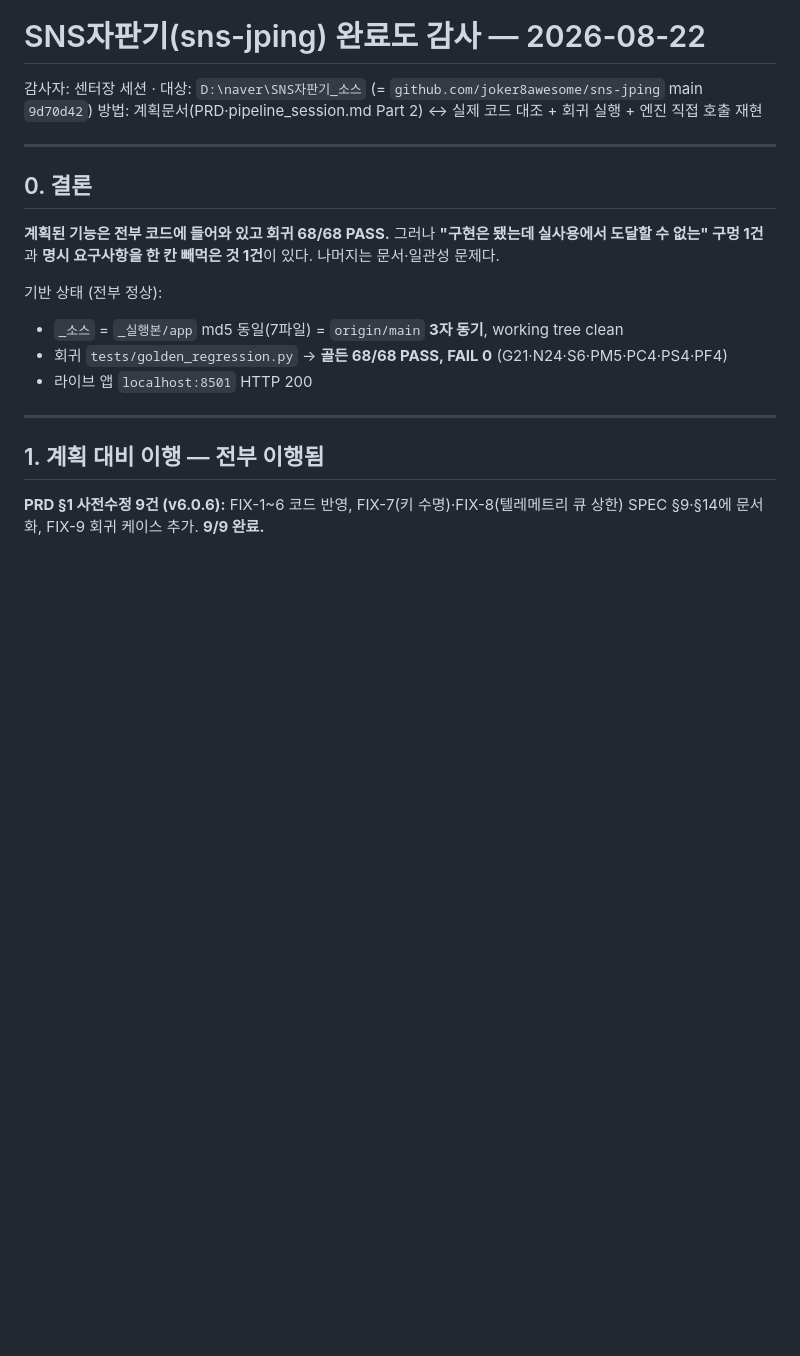
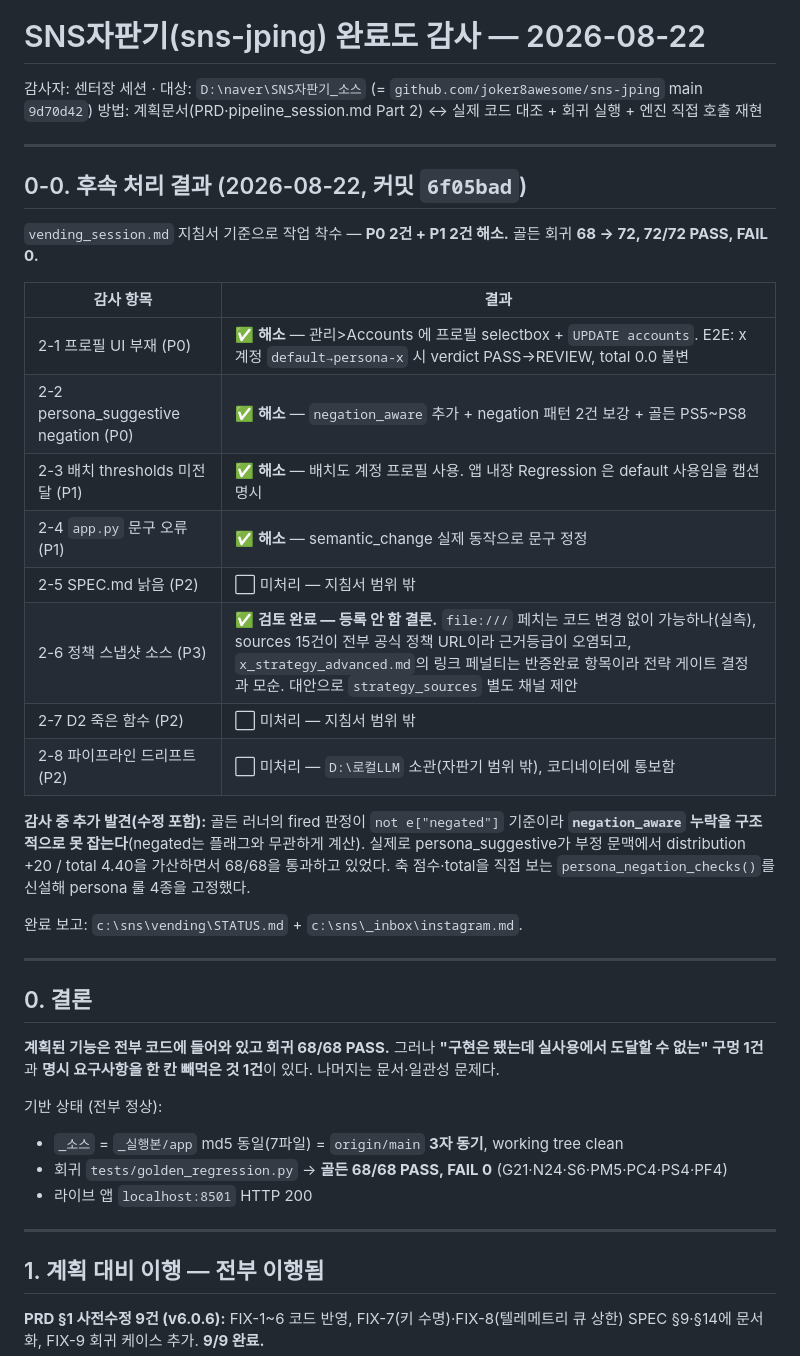
Before and after one commit to joker8awesome/workflow-builder, a Markdown page: 2026-08-22-snsjping-completion-audit.md, the part around the change. Rendered like a GitHub page; blank space fills up the shorter version.

Commit message:
docs: 감사 후속 — vending_session.md 작업 1~4 처리 결과 반영 (sns-jping 6f05bad)
P0 2건(프로필 UI 부재·persona_suggestive negation) + P1 2건(배치 thresholds·UI 문구) 해소,
작업3 정책소스는 등록 안 함 결론. 골든 68→72, 72/72 PASS.
추가 발견: 골든 러너가 negation_aware 누락을 구조적으로 못 잡던 사각지대 →
persona_negation_checks() 신설로 고정.

Co-Authored-By: Claude Opus 5 <noreply@anthropic.com>
Claude-Session: https://claude.ai/code/session_01FWD26aXHSFbQnaikxbnKrz

```diff
--- a/2026-08-22-snsjping-completion-audit.md
+++ b/2026-08-22-snsjping-completion-audit.md
@@ -2,6 +2,27 @@
 
 감사자: 센터장 세션 · 대상: `D:\naver\SNS자판기_소스` (= `github.com/joker8awesome/sns-jping` main `9d70d42`)
 방법: 계획문서(PRD·pipeline_session.md Part 2) ↔ 실제 코드 대조 + 회귀 실행 + 엔진 직접 호출 재현
+
+---
+
+## 0-0. 후속 처리 결과 (2026-08-22, 커밋 `6f05bad`)
+
+`vending_session.md` 지침서 기준으로 작업 착수 — **P0 2건 + P1 2건 해소.** 골든 회귀 **68 → 72, 72/72 PASS, FAIL 0.**
+
+| 감사 항목 | 결과 |
+|---|---|
+| 2-1 프로필 UI 부재 (P0) | ✅ **해소** — 관리>Accounts 에 프로필 selectbox + `UPDATE accounts`. E2E: x 계정 `default→persona-x` 시 verdict PASS→REVIEW, total 0.0 불변 |
+| 2-2 persona_suggestive negation (P0) | ✅ **해소** — `negation_aware` 추가 + negation 패턴 2건 보강 + 골든 PS5~PS8 |
+| 2-3 배치 thresholds 미전달 (P1) | ✅ **해소** — 배치도 계정 프로필 사용. 앱 내장 Regression 은 default 사용임을 캡션 명시 |
+| 2-4 `app.py` 문구 오류 (P1) | ✅ **해소** — semantic_change 실제 동작으로 문구 정정 |
+| 2-5 SPEC.md 낡음 (P2) | ⬜ 미처리 — 지침서 범위 밖 |
+| 2-6 정책 스냅샷 소스 (P3) | ✅ **검토 완료 — 등록 안 함 결론.** `file:///` 페치는 코드 변경 없이 가능하나(실측), sources 15건이 전부 공식 정책 URL이라 근거등급이 오염되고, `x_strategy_advanced.md`의 링크 페널티는 반증완료 항목이라 전략 게이트 결정과 모순. 대안으로 `strategy_sources` 별도 채널 제안 |
+| 2-7 D2 죽은 함수 (P2) | ⬜ 미처리 — 지침서 범위 밖 |
+| 2-8 파이프라인 드리프트 (P2) | ⬜ 미처리 — `D:\로컬LLM` 소관(자판기 범위 밖), 코디네이터에 통보함 |
+
+**감사 중 추가 발견(수정 포함):** 골든 러너의 fired 판정이 `not e["negated"]` 기준이라 **`negation_aware` 누락을 구조적으로 못 잡는다**(negated는 플래그와 무관하게 계산). 실제로 persona_suggestive가 부정 문맥에서 distribution +20 / total 4.40을 가산하면서 68/68을 통과하고 있었다. 축 점수·total을 직접 보는 `persona_negation_checks()`를 신설해 persona 룰 4종을 고정했다.
+
+완료 보고: `c:\sns\vending\STATUS.md` + `c:\sns\_inbox\instagram.md`.
 
 ---
 
```
